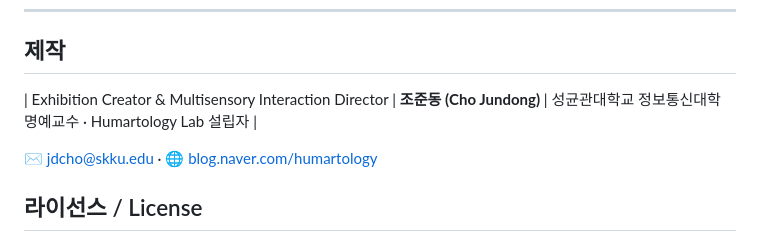
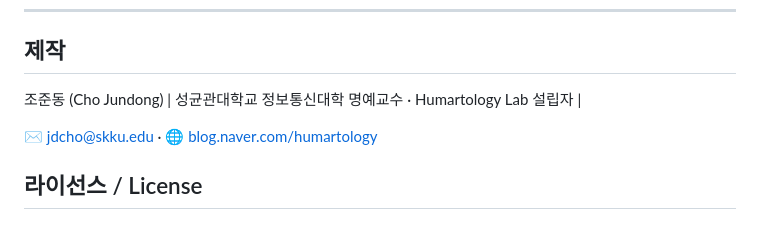
Before and after one commit to jdcho0721/Relay-of-memories, a Markdown page: README.md, the part around the change. GitHub-like rendering.

Commit message:
Fix formatting in the creator section of README

```diff
--- a/README.md
+++ b/README.md
@@ -87,7 +87,7 @@ teacher's photo plays their story through narration and video.
 
 ## 제작
 
-| Exhibition Creator & Multisensory Interaction Director | **조준동 (Cho Jundong)** | 성균관대학교 정보통신대학 명예교수 · Humartology Lab 설립자 |
+조준동 (Cho Jundong) | 성균관대학교 정보통신대학 명예교수 · Humartology Lab 설립자 |
 
 ✉ jdcho@skku.edu · 🌐 [blog.naver.com/humartology](https://blog.naver.com/humartology)
 
```
